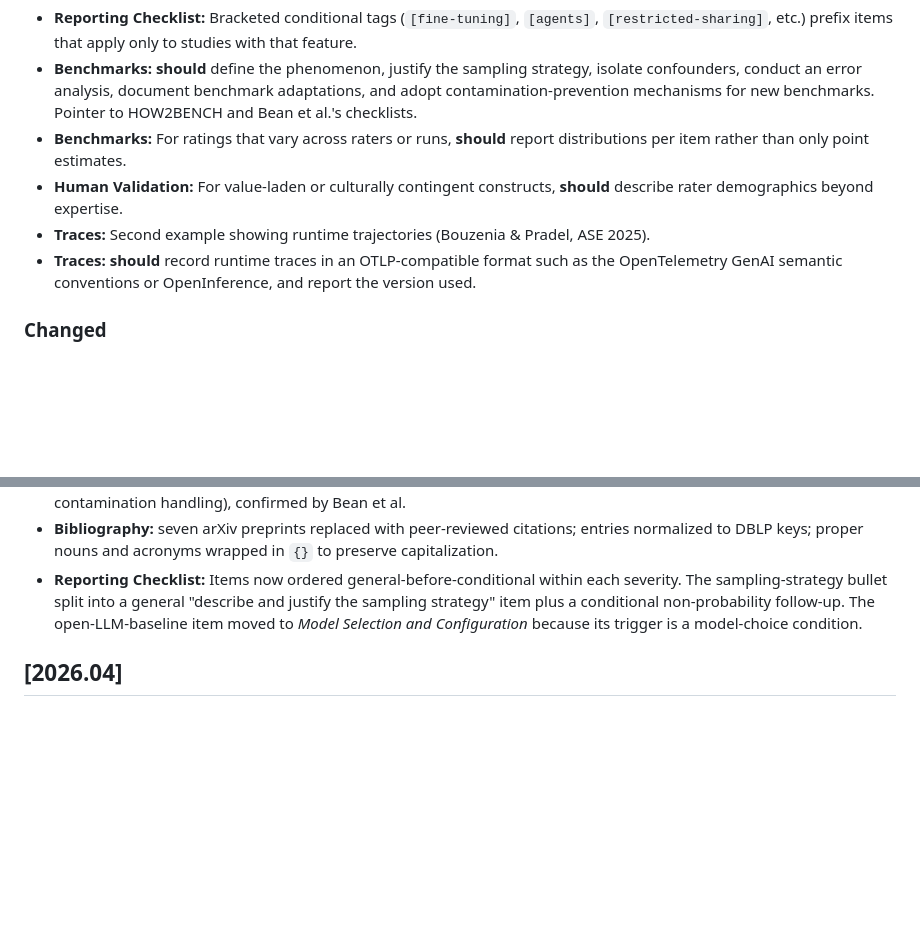
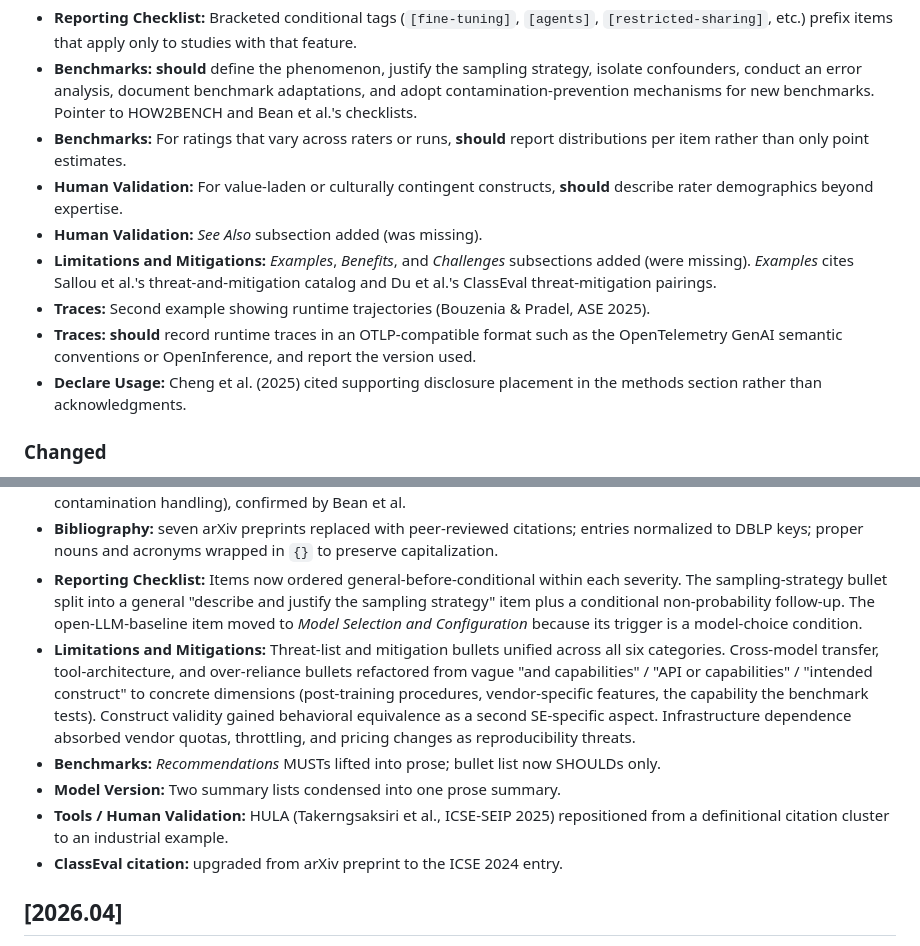
Before and after one commit to se-uhd/llm-guidelines-paper, a Markdown page: CHANGELOG.md, 2 parts joined by grey strips. Drawn GitHub-style; blank space fills up the shorter version.

Commit message:
Update CHANGELOG for §5.8 unification, G7/G8 subsections, §5.2/§5.5 condensation

```diff
--- a/CHANGELOG.md
+++ b/CHANGELOG.md
@@ -15,8 +15,11 @@ EMSE minor revision: addresses Reviewer 1's stylistic feedback, strengthens cons
 - **Benchmarks:** **should** define the phenomenon, justify the sampling strategy, isolate confounders, conduct an error analysis, document benchmark adaptations, and adopt contamination-prevention mechanisms for new benchmarks. Pointer to HOW2BENCH and Bean et al.'s checklists.
 - **Benchmarks:** For ratings that vary across raters or runs, **should** report distributions per item rather than only point estimates.
 - **Human Validation:** For value-laden or culturally contingent constructs, **should** describe rater demographics beyond expertise.
+- **Human Validation:** *See Also* subsection added (was missing).
+- **Limitations and Mitigations:** *Examples*, *Benefits*, and *Challenges* subsections added (were missing). *Examples* cites Sallou et al.'s threat-and-mitigation catalog and Du et al.'s ClassEval threat-mitigation pairings.
 - **Traces:** Second example showing runtime trajectories (Bouzenia & Pradel, ASE 2025).
 - **Traces:** **should** record runtime traces in an OTLP-compatible format such as the OpenTelemetry GenAI semantic conventions or OpenInference, and report the version used.
+- **Declare Usage:** Cheng et al. (2025) cited supporting disclosure placement in the methods section rather than acknowledgments.
 
 ### Changed
 
@@ -29,6 +32,11 @@ EMSE minor revision: addresses Reviewer 1's stylistic feedback, strengthens cons
 - **Benchmarks Challenges:** new evidence from Cao et al. (84.2% ignore test-suite coverage, 64.0% single-pass, 82.5% no contamination handling), confirmed by Bean et al.
 - **Bibliography:** seven arXiv preprints replaced with peer-reviewed citations; entries normalized to DBLP keys; proper nouns and acronyms wrapped in `{}` to preserve capitalization.
 - **Reporting Checklist:** Items now ordered general-before-conditional within each severity. The sampling-strategy bullet split into a general "describe and justify the sampling strategy" item plus a conditional non-probability follow-up. The open-LLM-baseline item moved to *Model Selection and Configuration* because its trigger is a model-choice condition.
+- **Limitations and Mitigations:** Threat-list and mitigation bullets unified across all six categories. Cross-model transfer, tool-architecture, and over-reliance bullets refactored from vague "and capabilities" / "API or capabilities" / "intended construct" to concrete dimensions (post-training procedures, vendor-specific features, the capability the benchmark tests). Construct validity gained behavioral equivalence as a second SE-specific aspect. Infrastructure dependence absorbed vendor quotas, throttling, and pricing changes as reproducibility threats.
+- **Benchmarks:** *Recommendations* MUSTs lifted into prose; bullet list now SHOULDs only.
+- **Model Version:** Two summary lists condensed into one prose summary.
+- **Tools / Human Validation:** HULA (Takerngsaksiri et al., ICSE-SEIP 2025) repositioned from a definitional citation cluster to an industrial example.
+- **ClassEval citation:** upgraded from arXiv preprint to the ICSE 2024 entry.
 
 ## [2026.04]
 
```
